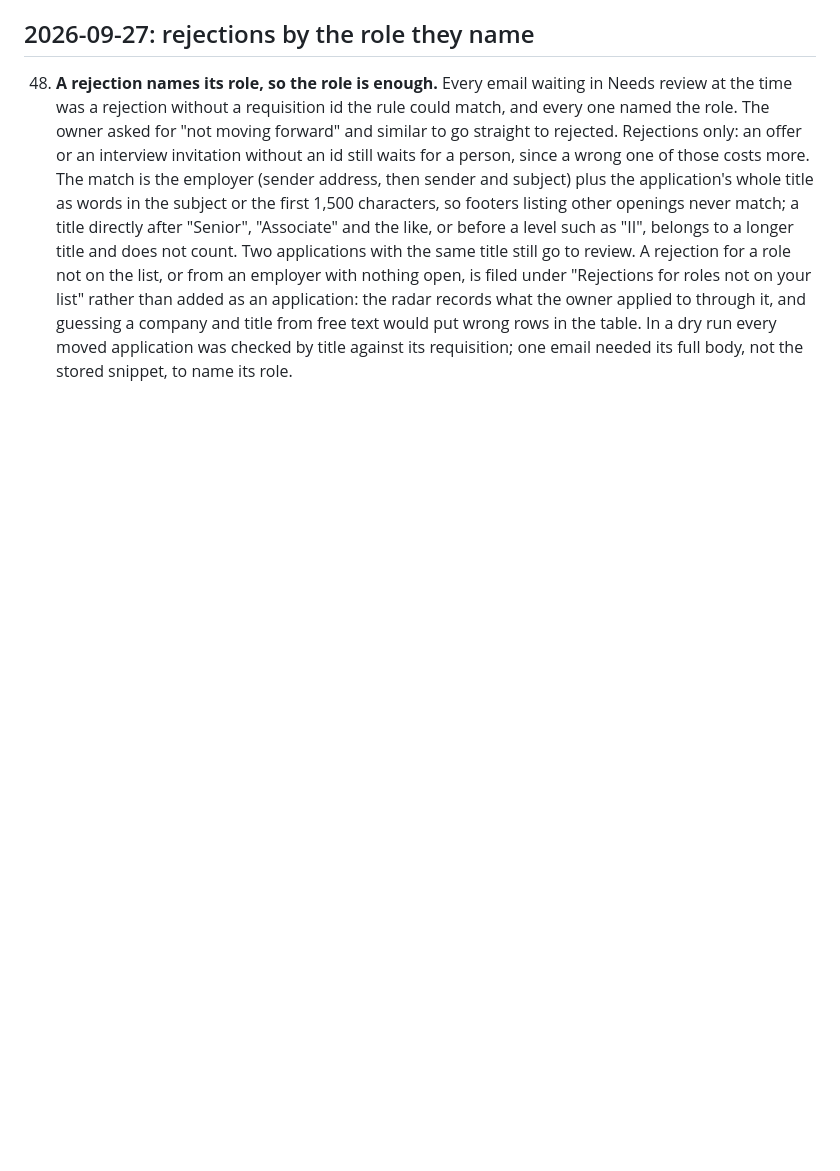
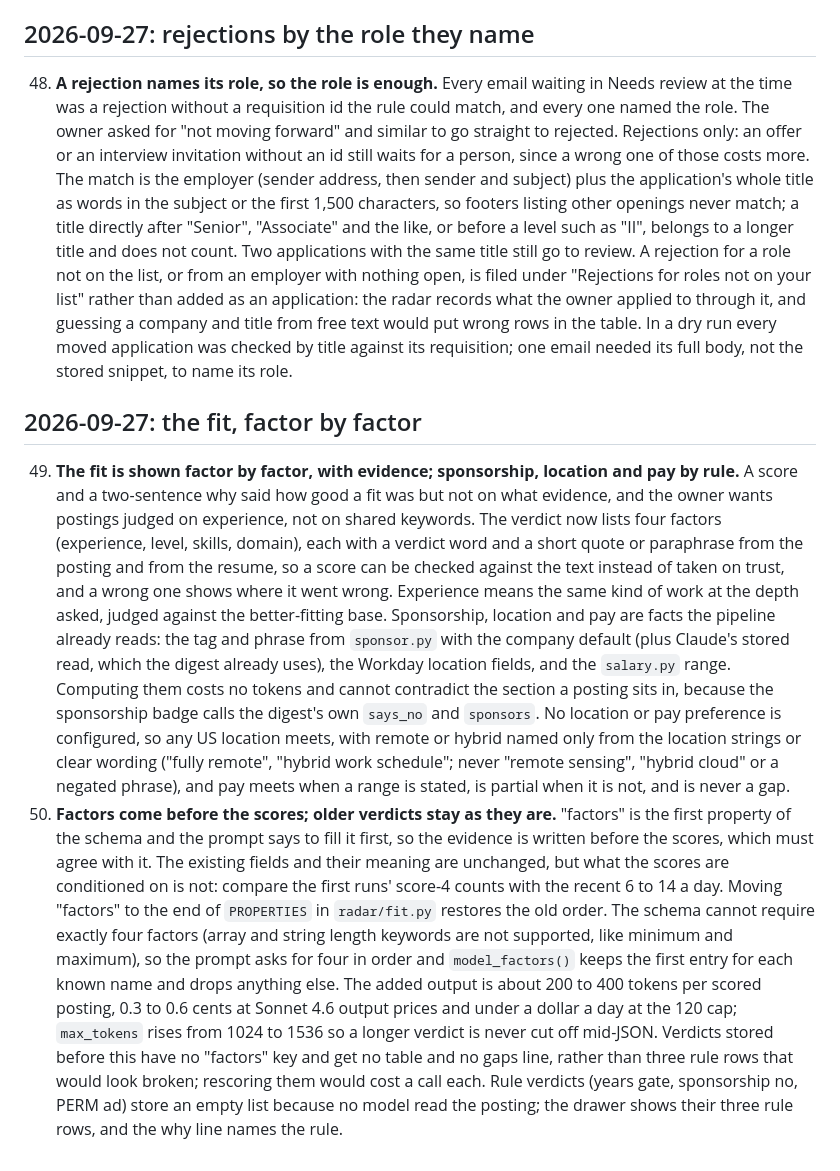
Before and after one commit to SiddhiRohan/job-radar, a Markdown page: docs/DECISIONS.md, the part around the change. GitHub-like rendering; blank space fills up the shorter version.

```diff
--- a/docs/DECISIONS.md
+++ b/docs/DECISIONS.md
@@ -246,3 +246,31 @@ Each entry: what was ambiguous or blocked, what I chose, why. Reverse these if y
     what the owner applied to through it, and guessing a company and title from free text would put wrong rows in
     the table. In a dry run every moved application was checked by title against its requisition; one email needed its full
     body, not the stored snippet, to name its role.
+
+## 2026-09-27: the fit, factor by factor
+
+49. **The fit is shown factor by factor, with evidence; sponsorship, location and pay by rule.** A score and a
+    two-sentence why said how good a fit was but not on what evidence, and the owner wants postings judged on
+    experience, not on shared keywords. The verdict now lists four factors (experience, level, skills, domain),
+    each with a verdict word and a short quote or paraphrase from the posting and from the resume, so a score can be
+    checked against the text instead of taken on trust, and a wrong one shows where it went wrong. Experience means
+    the same kind of work at the depth asked, judged against the better-fitting base. Sponsorship, location and pay
+    are facts the pipeline already reads: the tag and phrase from `sponsor.py` with the company default (plus
+    Claude's stored read, which the digest already uses), the Workday location fields, and the `salary.py` range.
+    Computing them costs no tokens and cannot contradict the section a posting sits in, because the sponsorship
+    badge calls the digest's own `says_no` and `sponsors`. No location or pay preference is configured, so any US
+    location meets, with remote or hybrid named only from the location strings or clear wording ("fully remote",
+    "hybrid work schedule"; never "remote sensing", "hybrid cloud" or a negated phrase), and pay meets when a range
+    is stated, is partial when it is not, and is never a gap.
+50. **Factors come before the scores; older verdicts stay as they are.** "factors" is the first property of the
+    schema and the prompt says to fill it first, so the evidence is written before the scores, which must agree with
+    it. The existing fields and their meaning are unchanged, but what the scores are conditioned on is not: compare
+    the first runs' score-4 counts with the recent 6 to 14 a day. Moving "factors" to the end of `PROPERTIES` in
+    `radar/fit.py` restores the old order. The schema cannot require exactly four factors (array and string length
+    keywords are not supported, like minimum and maximum), so the prompt asks for four in order and
+    `model_factors()` keeps the first entry for each known name and drops anything else. The added output is about
+    200 to 400 tokens per scored posting, 0.3 to 0.6 cents at Sonnet 4.6 output prices and under a dollar a day at
+    the 120 cap; `max_tokens` rises from 1024 to 1536 so a longer verdict is never cut off mid-JSON. Verdicts stored
+    before this have no "factors" key and get no table and no gaps line, rather than three rule rows that would look
+    broken; rescoring them would cost a call each. Rule verdicts (years gate, sponsorship no, PERM ad) store an empty
+    list because no model read the posting; the drawer shows their three rule rows, and the why line names the rule.
```
Also changed, not shown: docs/CHANGELOG.md (+8 -0 lines), docs/CONFIG.md (+28 -0 lines).
